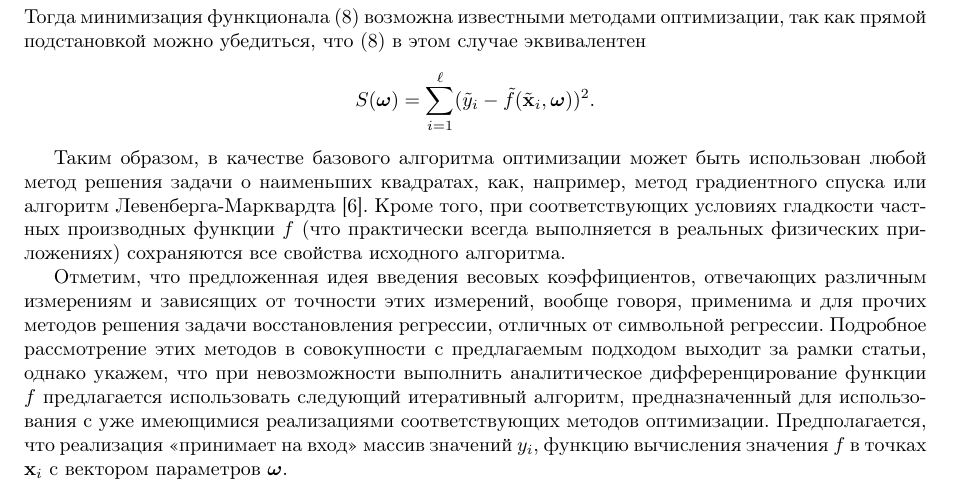
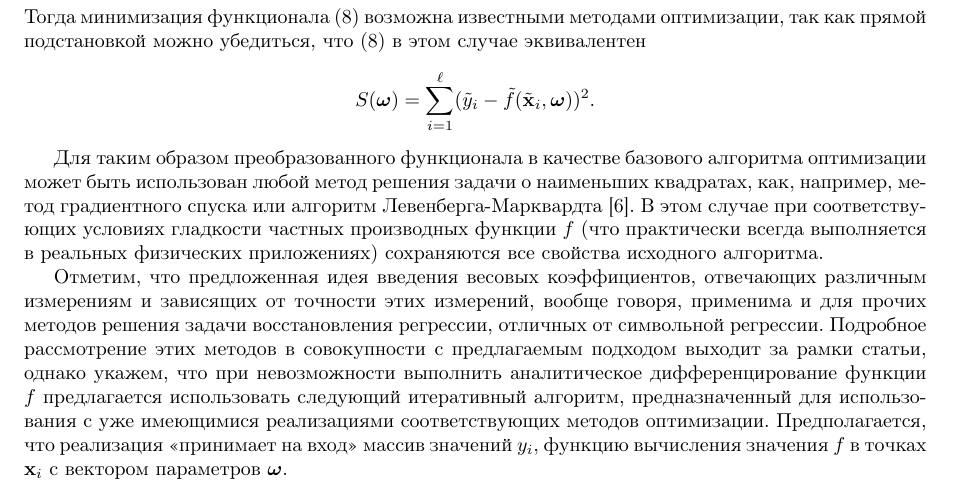
Before and after one commit to 0xd34df00d/RefractOptics, a LaTeX paper (doc/Rudoy2014LevMar.tex): part of page 5 of 12, cut so that both start at the same text. Compiled offline with pdfLaTeX.

Commit message:
[2014LevMar] Better wording about the base algorithm.

```diff
--- a/doc/Rudoy2014LevMar.tex
+++ b/doc/Rudoy2014LevMar.tex
@@ -460,9 +460,11 @@ $\tilde{\mathbf{x}}_i = \{ \mathbf{x}_i, y_i \}$~--- исходный векто
 \end{footnotesize}
 \end{comment}
 
-Таким образом, в качестве базового алгоритма оптимизации может
+Для таким образом преобразованного функционала
+в качестве базового алгоритма оптимизации может
 быть использован любой метод решения задачи о наименьших квадратах, как, например,
-метод градиентного спуска или алгоритм Левенберга-Марквардта\cite{dlib09}. Кроме того, при
+метод градиентного спуска или алгоритм Левенберга-Марквардта\cite{dlib09}.
+В этом случае при
 соответствующих условиях гладкости частных производных функции $f$ (что практически
 всегда выполняется в реальных физических приложениях) сохраняются все свойства
 исходного алгоритма.
```
